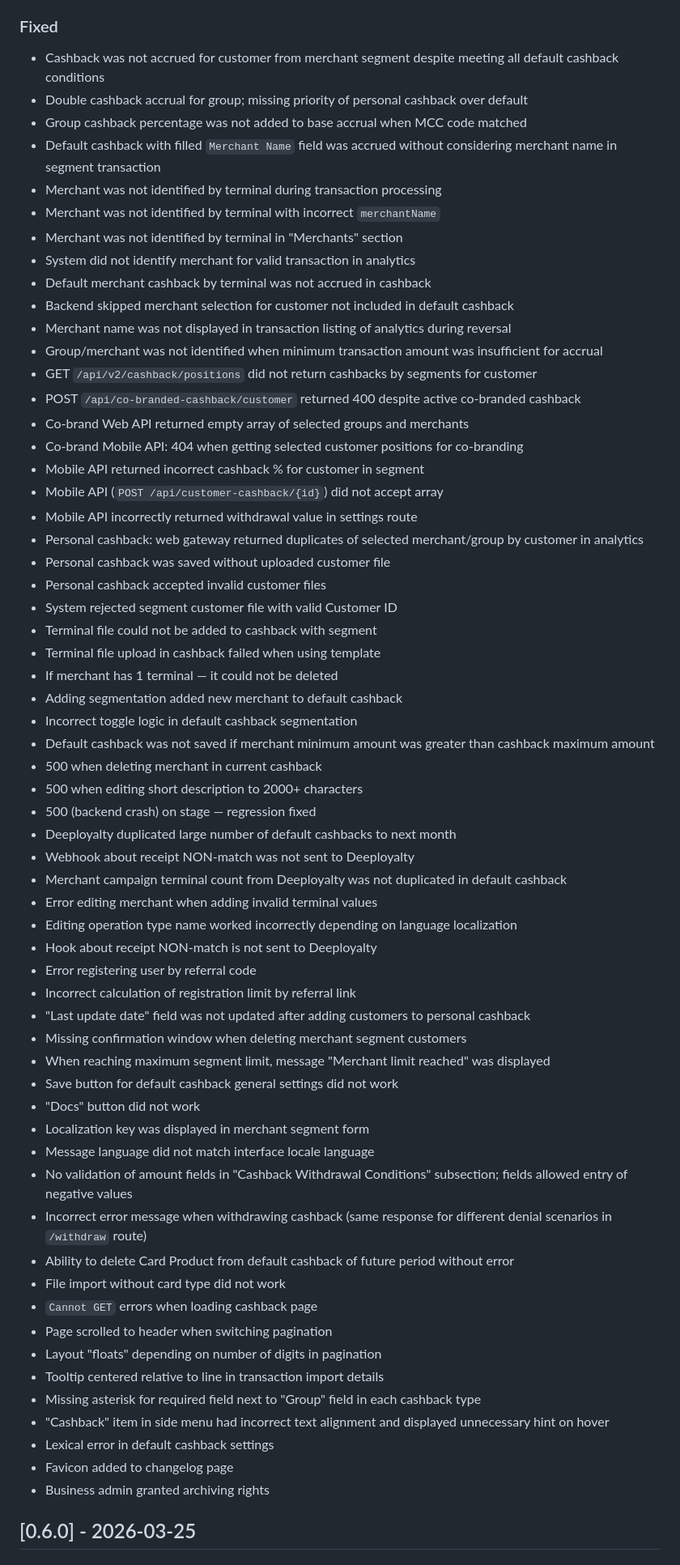
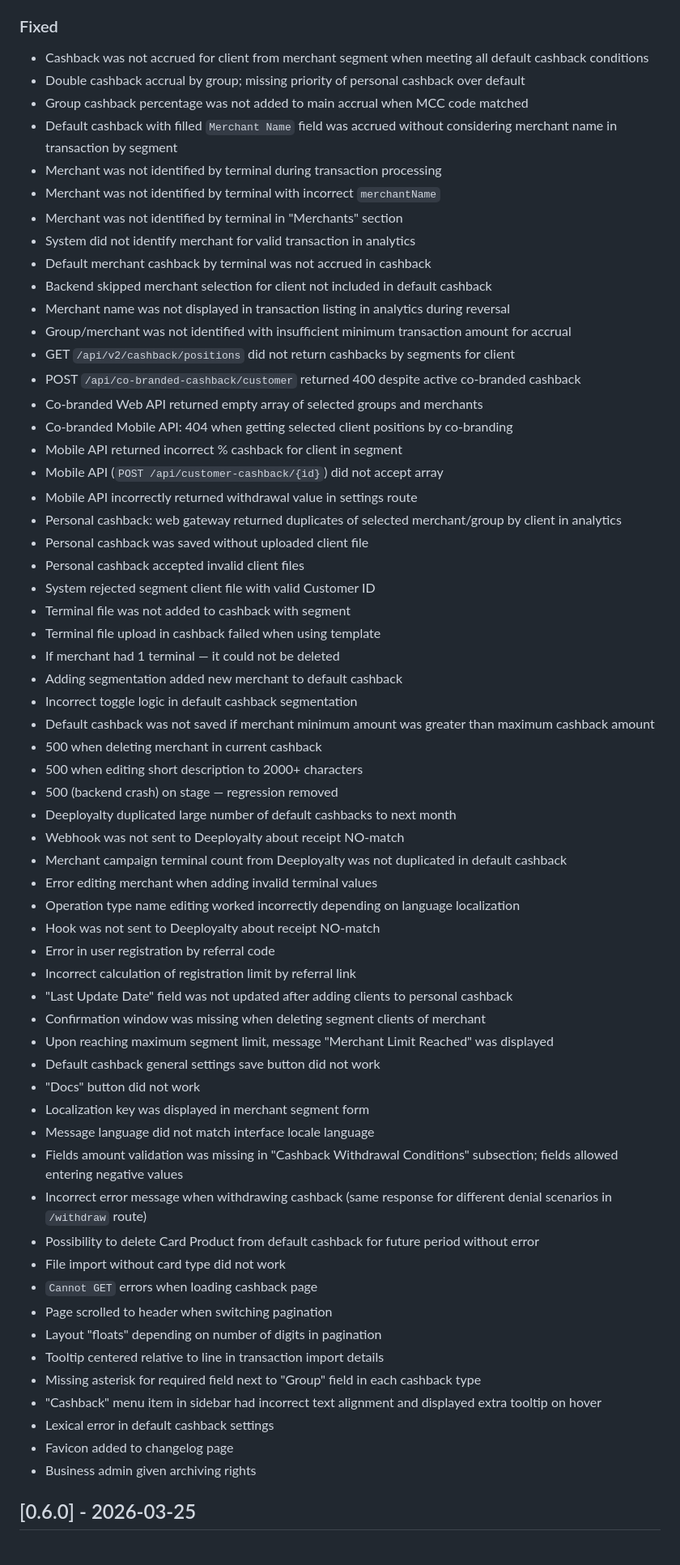
Before and after one commit to Chatbots-Studio/cashback-module-public, a Markdown page: CHANGELOG.en.md, the part around one of its changes. Shown at 81% size. Drawn GitHub-style.

Commit message:
chore: update changelog

```diff
--- a/CHANGELOG.en.md
+++ b/CHANGELOG.en.md
@@ -68,66 +68,66 @@
 
 ### Fixed
 
-- Cashback was not accrued for customer from merchant segment despite meeting all default cashback conditions
-- Double cashback accrual for group; missing priority of personal cashback over default
-- Group cashback percentage was not added to base accrual when MCC code matched
-- Default cashback with filled `Merchant Name` field was accrued without considering merchant name in segment transaction
+- Cashback was not accrued for client from merchant segment when meeting all default cashback conditions
+- Double cashback accrual by group; missing priority of personal cashback over default
+- Group cashback percentage was not added to main accrual when MCC code matched
+- Default cashback with filled `Merchant Name` field was accrued without considering merchant name in transaction by segment
 - Merchant was not identified by terminal during transaction processing
 - Merchant was not identified by terminal with incorrect `merchantName`
 - Merchant was not identified by terminal in "Merchants" section
 - System did not identify merchant for valid transaction in analytics
 - Default merchant cashback by terminal was not accrued in cashback
-- Backend skipped merchant selection for customer not included in default cashback
-- Merchant name was not displayed in transaction listing of analytics during reversal
-- Group/merchant was not identified when minimum transaction amount was insufficient for accrual
-- GET `/api/v2/cashback/positions` did not return cashbacks by segments for customer
+- Backend skipped merchant selection for client not included in default cashback
+- Merchant name was not displayed in transaction listing in analytics during reversal
+- Group/merchant was not identified with insufficient minimum transaction amount for accrual
+- GET `/api/v2/cashback/positions` did not return cashbacks by segments for client
 - POST `/api/co-branded-cashback/customer` returned 400 despite active co-branded cashback
-- Co-brand Web API returned empty array of selected groups and merchants
-- Co-brand Mobile API: 404 when getting selected customer positions for co-branding
-- Mobile API returned incorrect cashback % for customer in segment
+- Co-branded Web API returned empty array of selected groups and merchants
+- Co-branded Mobile API: 404 when getting selected client positions by co-branding
+- Mobile API returned incorrect % cashback for client in segment
 - Mobile API (`POST /api/customer-cashback/{id}`) did not accept array
 - Mobile API incorrectly returned withdrawal value in settings route
-- Personal cashback: web gateway returned duplicates of selected merchant/group by customer in analytics
-- Personal cashback was saved without uploaded customer file
-- Personal cashback accepted invalid customer files
-- System rejected segment customer file with valid Customer ID
-- Terminal file could not be added to cashback with segment
+- Personal cashback: web gateway returned duplicates of selected merchant/group by client in analytics
+- Personal cashback was saved without uploaded client file
+- Personal cashback accepted invalid client files
+- System rejected segment client file with valid Customer ID
+- Terminal file was not added to cashback with segment
 - Terminal file upload in cashback failed when using template
-- If merchant has 1 terminal — it could not be deleted
+- If merchant had 1 terminal — it could not be deleted
 - Adding segmentation added new merchant to default cashback
 - Incorrect toggle logic in default cashback segmentation
-- Default cashback was not saved if merchant minimum amount was greater than cashback maximum amount
+- Default cashback was not saved if merchant minimum amount was greater than maximum cashback amount
 - 500 when deleting merchant in current cashback
 - 500 when editing short description to 2000+ characters
-- 500 (backend crash) on stage — regression fixed
+- 500 (backend crash) on stage — regression removed
 - Deeployalty duplicated large number of default cashbacks to next month
-- Webhook about receipt NON-match was not sent to Deeployalty
+- Webhook was not sent to Deeployalty about receipt NO-match
 - Merchant campaign terminal count from Deeployalty was not duplicated in default cashback
 - Error editing merchant when adding invalid terminal values
-- Editing operation type name worked incorrectly depending on language localization
-- Hook about receipt NON-match is not sent to Deeployalty
-- Error registering user by referral code
+- Operation type name editing worked incorrectly depending on language localization
+- Hook was not sent to Deeployalty about receipt NO-match
+- Error in user registration by referral code
 - Incorrect calculation of registration limit by referral link
-- "Last update date" field was not updated after adding customers to personal cashback
-- Missing confirmation window when deleting merchant segment customers
-- When reaching maximum segment limit, message "Merchant limit reached" was displayed
-- Save button for default cashback general settings did not work
+- "Last Update Date" field was not updated after adding clients to personal cashback
+- Confirmation window was missing when deleting segment clients of merchant
+- Upon reaching maximum segment limit, message "Merchant Limit Reached" was displayed
+- Default cashback general settings save button did not work
 - "Docs" button did not work
 - Localization key was displayed in merchant segment form
 - Message language did not match interface locale language
-- No validation of amount fields in "Cashback Withdrawal Conditions" subsection; fields allowed entry of negative values
+- Fields amount validation was missing in "Cashback Withdrawal Conditions" subsection; fields allowed entering negative values
 - Incorrect error message when withdrawing cashback (same response for different denial scenarios in `/withdraw` route)
-- Ability to delete Card Product from default cashback of future period without error
+- Possibility to delete Card Product from default cashback for future period without error
 - File import without card type did not work
 - `Cannot GET` errors when loading cashback page
 - Page scrolled to header when switching pagination
 - Layout "floats" depending on number of digits in pagination
 - Tooltip centered relative to line in transaction import details
 - Missing asterisk for required field next to "Group" field in each cashback type
-- "Cashback" item in side menu had incorrect text alignment and displayed unnecessary hint on hover
+- "Cashback" menu item in sidebar had incorrect text alignment and displayed extra tooltip on hover
 - Lexical error in default cashback settings
 - Favicon added to changelog page
-- Business admin granted archiving rights
+- Business admin given archiving rights
 
 ## [0.6.0] - 2026-03-25
 
```
Also changed, not shown: other parts of CHANGELOG.en.md (+101 -101 lines).
